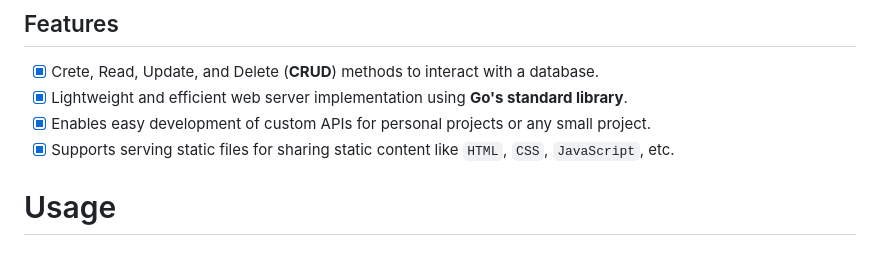
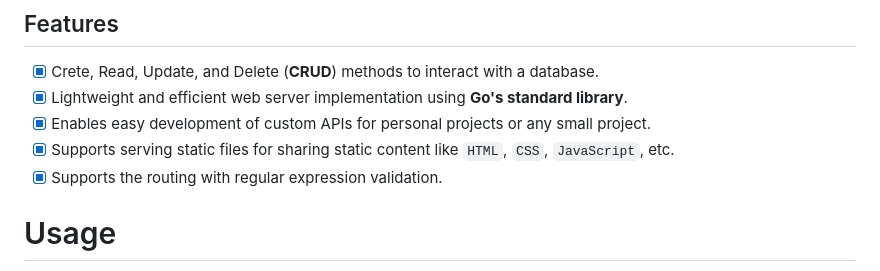
Before and after one commit to MetalbolicX/vanilla-go-webserver, a Markdown page: README.md, the part around the change. GitHub-like rendering.

Commit message:
Change of the README file content

```diff
--- a/README.md
+++ b/README.md
@@ -20,6 +20,7 @@ A web server build with the standard library. Created for personal or small proj
 - [x] Lightweight and efficient web server implementation using **Go's standard library**.
 - [x] Enables easy development of custom APIs for personal projects or any small project.
 - [x] Supports serving static files for sharing static content like `HTML`, `CSS`, `JavaScript`, etc.
+- [x] Supports the routing with regular expression validation.
 
 # Usage
 
```
